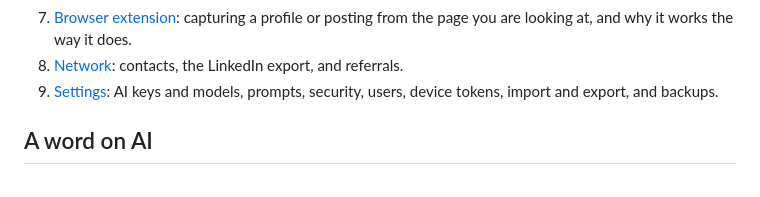
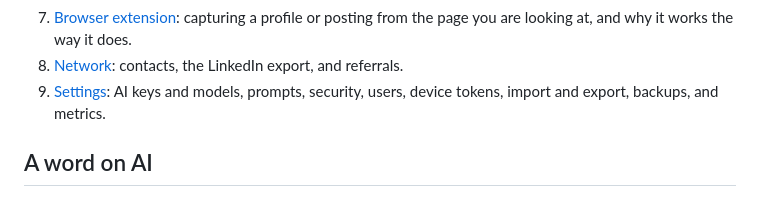
Before and after one commit to bgoleno/opportun, a Markdown page: docs/guide/README.md, the part around the change. Drawn GitHub-style.

Commit message:
Guide: the Metrics page, with its chart; the top axis label no longer clipped (#346)
Co-Authored-By: Claude Opus 5.5 <noreply@anthropic.com>

```diff
--- a/docs/guide/README.md
+++ b/docs/guide/README.md
@@ -26,7 +26,7 @@ so a few AI-written lines read "Mock answer." where your own model would write a
    you are looking at, and why it works the way it does.
 8. [Network](network.md): contacts, the LinkedIn export, and referrals.
 9. [Settings](settings.md): AI keys and models, prompts, security, users, device tokens,
-   import and export, and backups.
+   import and export, backups, and metrics.
 
 ## A word on AI
 
```
Also changed, not shown: docs/guide/settings.md (+32 -1 lines), docs/guide/images/settings-metrics.png (added), 2 other files.
